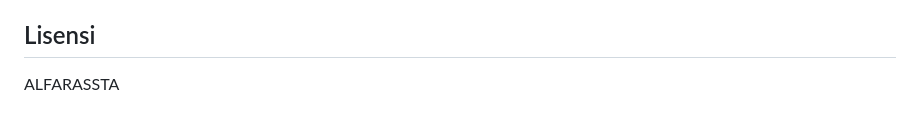
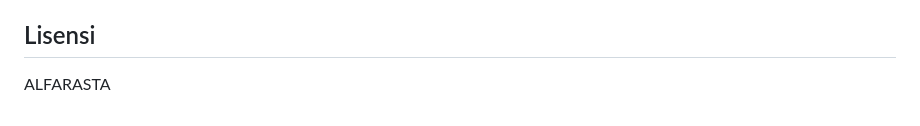
Before and after one commit to alghifariramadhan87-star/KarakahMart, a Markdown page: README.md, the part around the change. GitHub-like rendering.

Commit message:
Fix typo in license name

```diff
--- a/README.md
+++ b/README.md
@@ -78,4 +78,4 @@ data situs dihapus; tanpa opsi tersebut sesi berakhir saat tab browser ditutup.
 
 ## Lisensi
 
-ALFARASSTA
+ALFARASTA
```
